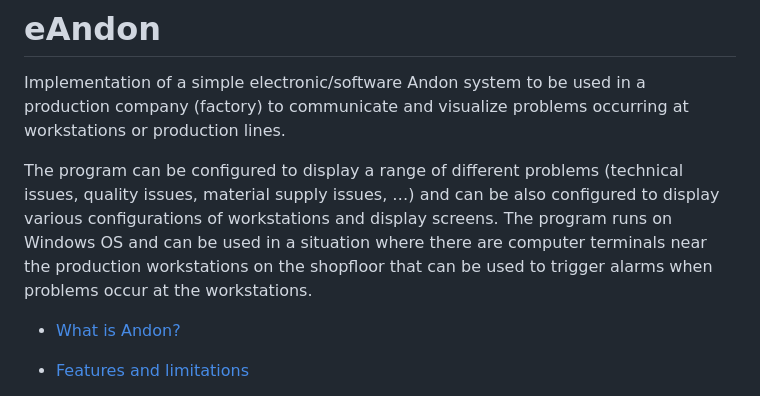
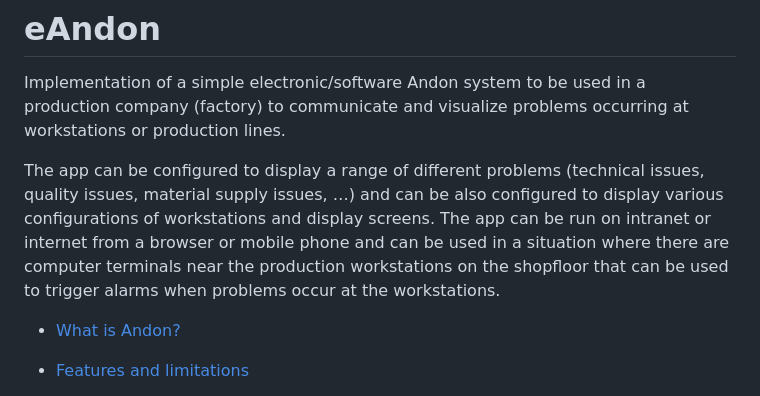
Before and after one commit to vitplanocka/eAndon-MVC, a Markdown page: README.md, the part around the change printed below. Drawn GitHub-style.

```diff
--- a/README.md
+++ b/README.md
@@ -2,8 +2,8 @@
 
 Implementation of a simple electronic/software Andon system to be used in a production company (factory) to communicate and visualize problems occurring at workstations or production lines.
 
-The program can be configured to display a range of different problems (technical issues, quality issues, material supply issues, …) and can be also configured to display various configurations of workstations and display screens.
-The program runs on Windows OS and can be used in a situation where there are computer terminals near the production workstations on the shopfloor that can be used to trigger alarms when problems occur at the workstations.
+The app can be configured to display a range of different problems (technical issues, quality issues, material supply issues, …) and can be also configured to display various configurations of workstations and display screens.
+The app can be run on intranet or internet from a browser or mobile phone and can be used in a situation where there are computer terminals near the production workstations on the shopfloor that can be used to trigger alarms when problems occur at the workstations.
 
 * [What is Andon?](#What-is-Andon)
 
```
Also changed, not shown: other parts of README.md (+1 -1 lines).
